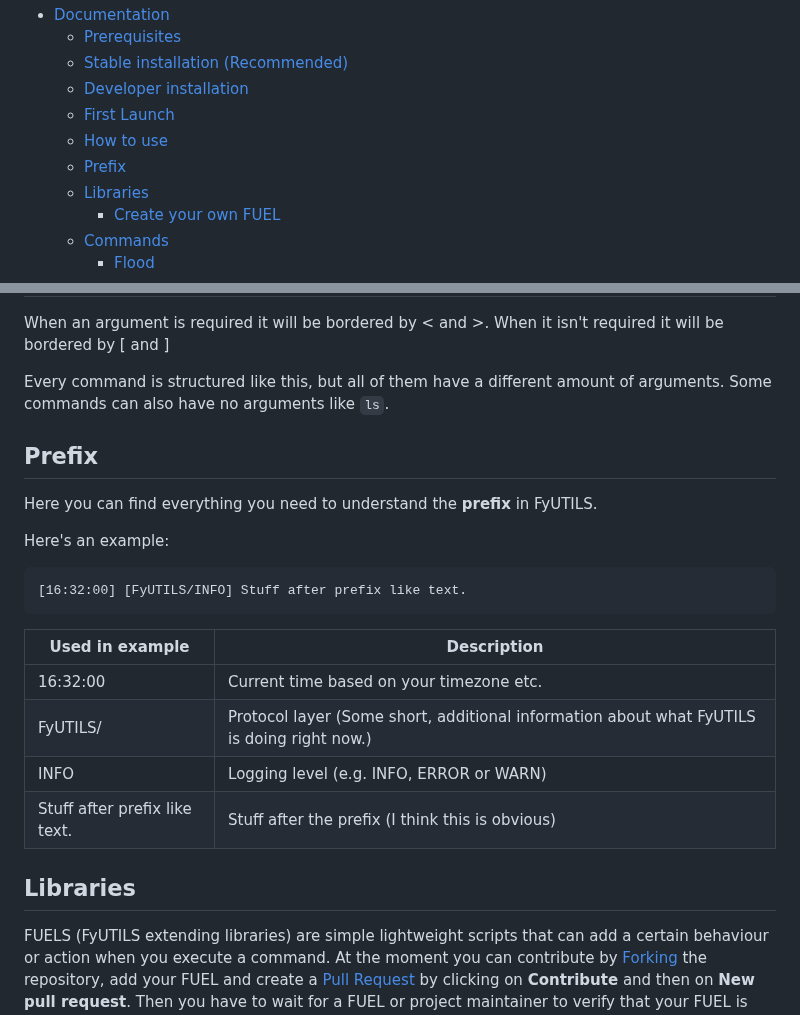
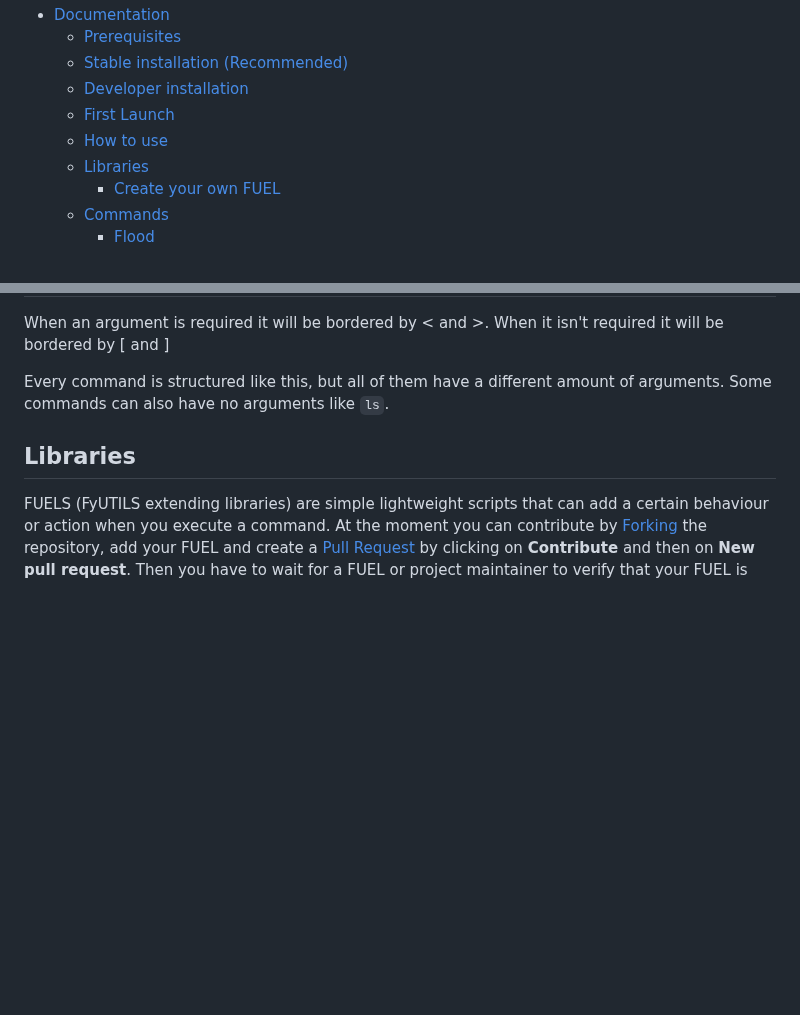
Before and after one commit to noahzeisberg/FyUTILS, a Markdown page: README.md, 2 parts joined by grey strips. Drawn GitHub-style; blank space fills up the shorter version.

Commit message:
Removed prefix section.

````diff
--- a/README.md
+++ b/README.md
@@ -23,7 +23,6 @@ FyUTILS is a simple python hacking and utility terminal application for windows
   * [Developer installation](#developer-installation)
   * [First Launch](#first-launch)
   * [How to use](#how-to-use)
-  * [Prefix](#prefix)
   * [Libraries](#libraries)
     * [Create your own FUEL](#create-your-own-fuel)
   * [Commands](#commands)
@@ -150,23 +149,6 @@ When an argument is required it will be bordered by < and >.
 When it isn't required it will be bordered by [ and ]
 
 Every command is structured like this, but all of them have a different amount of arguments. Some commands can also have no arguments like `ls`.
-
-## Prefix
-
-Here you can find everything you need to understand the **prefix** in FyUTILS.
-
-Here's an example:
-
-```
-[16:32:00] [FyUTILS/INFO] Stuff after prefix like text.
-```
-
-| Used in example               | Description                                                                                |
-|-------------------------------|--------------------------------------------------------------------------------------------|
-| 16:32:00                      | Current time based on your timezone etc.                                                   |
-| FyUTILS/                      | Protocol layer (Some short, additional information about what FyUTILS is doing right now.) |
-| INFO                          | Logging level (e.g. INFO, ERROR or WARN)                                                   |
-| Stuff after prefix like text. | Stuff after the prefix (I think this is obvious)                                           |
 
 ## Libraries
 FUELS (FyUTILS extending libraries) are simple lightweight scripts that can add a certain behaviour or action when you execute a command.
````
